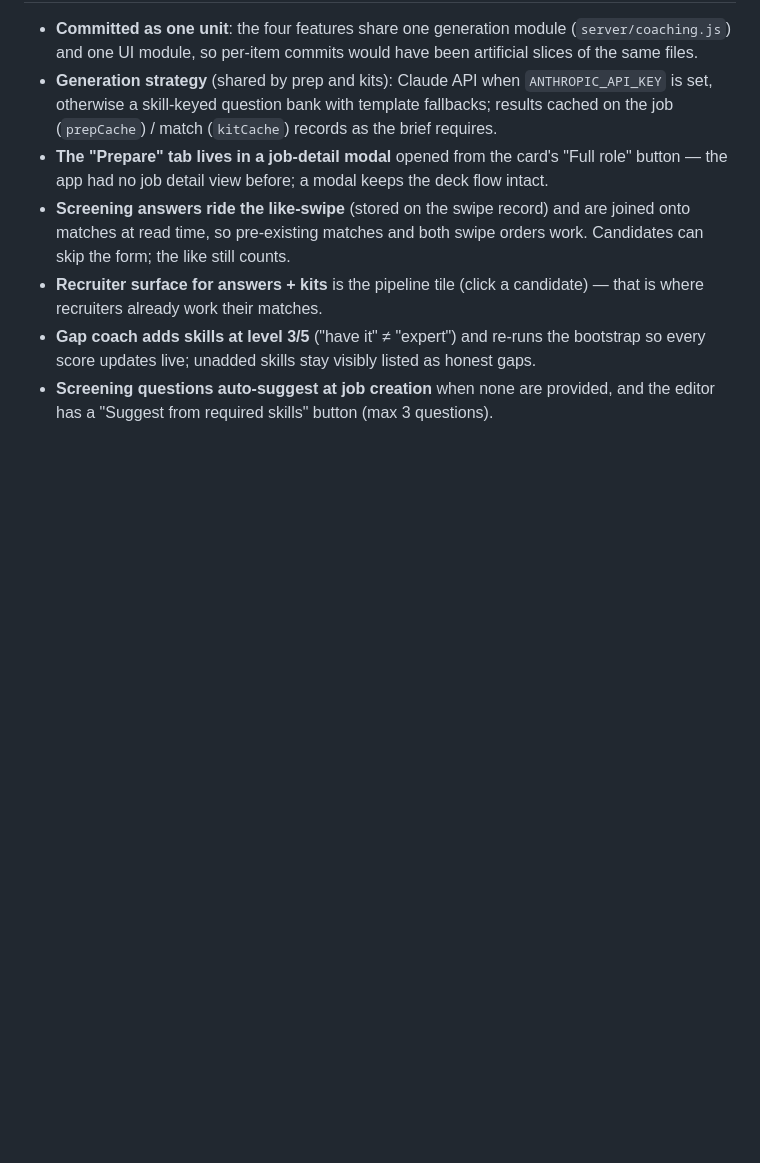
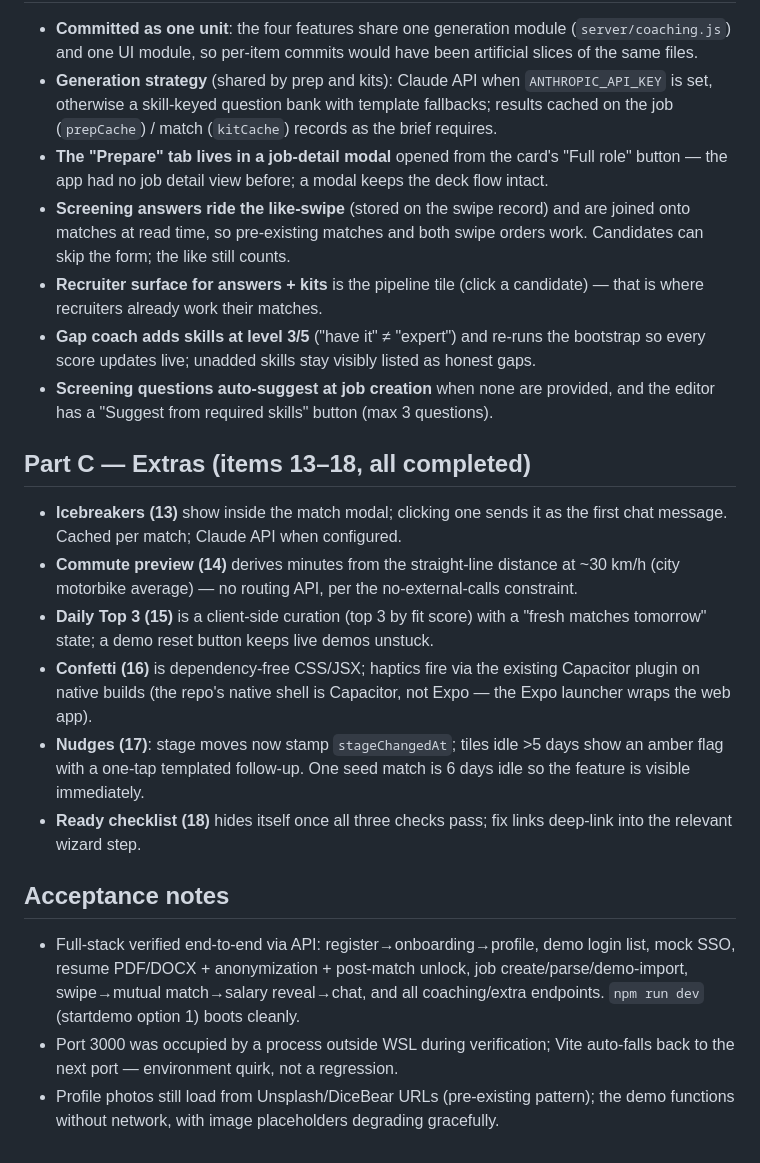
Before and after one commit to Sherlock2019/jobmatchonline, a Markdown page: DECISIONS.md, the part around the change. Rendered like a GitHub page; blank space fills up the shorter version.

Commit message:
docs: DECISIONS for Part C + acceptance notes
Co-Authored-By: Claude Fable 5 <noreply@anthropic.com>

```diff
--- a/DECISIONS.md
+++ b/DECISIONS.md
@@ -152,3 +152,33 @@ Ambiguities resolved in favor of the simplest option consistent with the
   honest gaps.
 - **Screening questions auto-suggest at job creation** when none are provided,
   and the editor has a "Suggest from required skills" button (max 3 questions).
+
+## Part C — Extras (items 13–18, all completed)
+
+- **Icebreakers (13)** show inside the match modal; clicking one sends it as the
+  first chat message. Cached per match; Claude API when configured.
+- **Commute preview (14)** derives minutes from the straight-line distance at
+  ~30 km/h (city motorbike average) — no routing API, per the no-external-calls
+  constraint.
+- **Daily Top 3 (15)** is a client-side curation (top 3 by fit score) with a
+  "fresh matches tomorrow" state; a demo reset button keeps live demos unstuck.
+- **Confetti (16)** is dependency-free CSS/JSX; haptics fire via the existing
+  Capacitor plugin on native builds (the repo's native shell is Capacitor, not
+  Expo — the Expo launcher wraps the web app).
+- **Nudges (17)**: stage moves now stamp `stageChangedAt`; tiles idle >5 days
+  show an amber flag with a one-tap templated follow-up. One seed match is 6
+  days idle so the feature is visible immediately.
+- **Ready checklist (18)** hides itself once all three checks pass; fix links
+  deep-link into the relevant wizard step.
+
+## Acceptance notes
+
+- Full-stack verified end-to-end via API: register→onboarding→profile, demo
+  login list, mock SSO, resume PDF/DOCX + anonymization + post-match unlock,
+  job create/parse/demo-import, swipe→mutual match→salary reveal→chat, and all
+  coaching/extra endpoints. `npm run dev` (startdemo option 1) boots cleanly.
+- Port 3000 was occupied by a process outside WSL during verification; Vite
+  auto-falls back to the next port — environment quirk, not a regression.
+- Profile photos still load from Unsplash/DiceBear URLs (pre-existing pattern);
+  the demo functions without network, with image placeholders degrading
+  gracefully.
```
